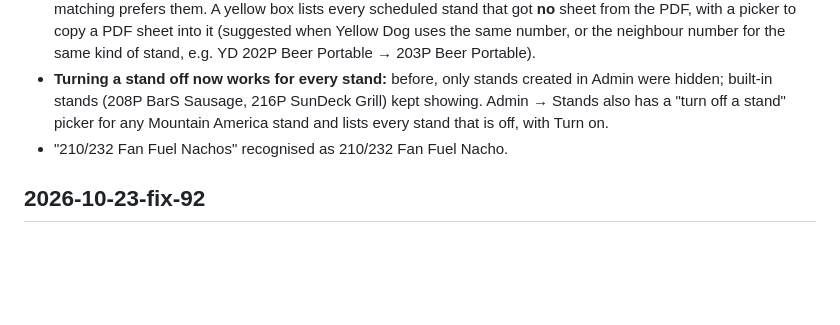
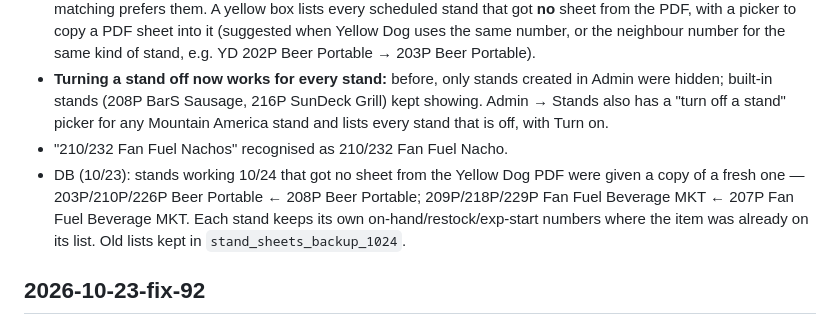
Before and after one commit to harsha271199/Stadium-Ops, a Markdown page: CHANGELOG.md, the part around the change. Rendered like a GitHub page; blank space fills up the shorter version.

Commit message:
Changelog: copied fresh Beer Portable / Fan Fuel lists to stands missing from the PDF
Co-Authored-By: Claude Opus 5.5 <noreply@anthropic.com>
Claude-Session: https://claude.ai/code/session_01WRjFuifu5JpGySEe9LsAUG

```diff
--- a/CHANGELOG.md
+++ b/CHANGELOG.md
@@ -9,6 +9,7 @@ the deploy date — always verify the tag on the live site after deploying.
 - **Stands working the next game come first:** 📅 marks stands with people scheduled for the next game, and matching prefers them. A yellow box lists every scheduled stand that got **no** sheet from the PDF, with a picker to copy a PDF sheet into it (suggested when Yellow Dog uses the same number, or the neighbour number for the same kind of stand, e.g. YD 202P Beer Portable → 203P Beer Portable).
 - **Turning a stand off now works for every stand:** before, only stands created in Admin were hidden; built-in stands (208P BarS Sausage, 216P SunDeck Grill) kept showing. Admin → Stands also has a "turn off a stand" picker for any Mountain America stand and lists every stand that is off, with Turn on.
 - "210/232 Fan Fuel Nachos" recognised as 210/232 Fan Fuel Nacho.
+- DB (10/23): stands working 10/24 that got no sheet from the Yellow Dog PDF were given a copy of a fresh one — 203P/210P/226P Beer Portable ← 208P Beer Portable; 209P/218P/229P Fan Fuel Beverage MKT ← 207P Fan Fuel Beverage MKT. Each stand keeps its own on-hand/restock/exp-start numbers where the item was already on its list. Old lists kept in `stand_sheets_backup_1024`.
 
 ## 2026-10-23-fix-92
 - **205P Bar S Sausage is now 206P Bar S Sausage** (correct stand number). Renamed in the app and in the database, history included (34 inventory lines, 7 attendance, 5 check-ins, 3 counts, NPO group Global Medical Brigades). Old name still recognised; its QR code (same stand id) keeps working.
```
